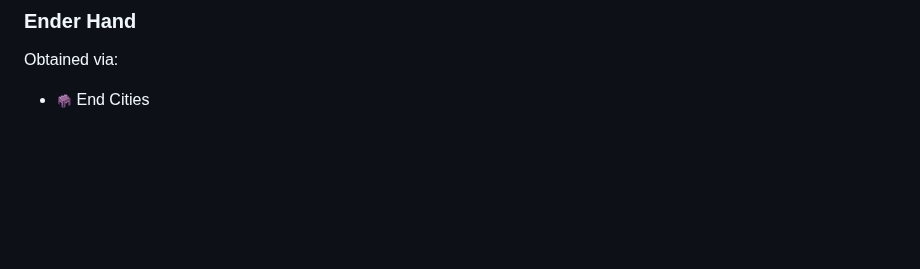
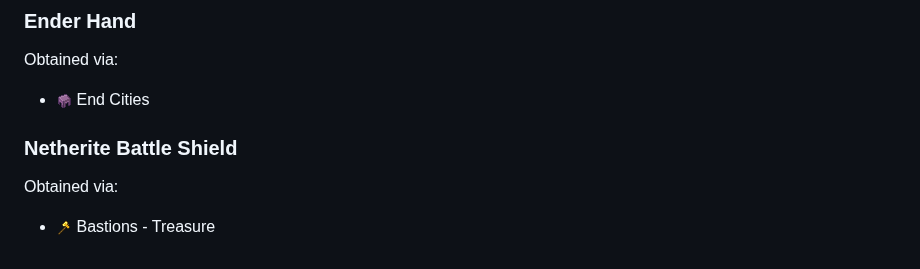
Before and after one commit to Lipatant/LipatantsArtefacts, a Markdown page: doc/ItemGuide.md, the part around the change. Drawn GitHub-style; pictures changed too: doc/obtained/bastions.png (added); blank space fills up the shorter version.

Commit message:
feat: adding Netherite Battle Shield

```diff
--- a/doc/ItemGuide.md
+++ b/doc/ItemGuide.md
@@ -174,3 +174,9 @@ Obtained via:
 Obtained via:
 
 - ![](obtained/end_cities.png) End Cities
+
+### Netherite Battle Shield
+
+Obtained via:
+
+- ![](obtained/bastions.png) Bastions - Treasure
```
Also changed, not shown: 5 other files.
